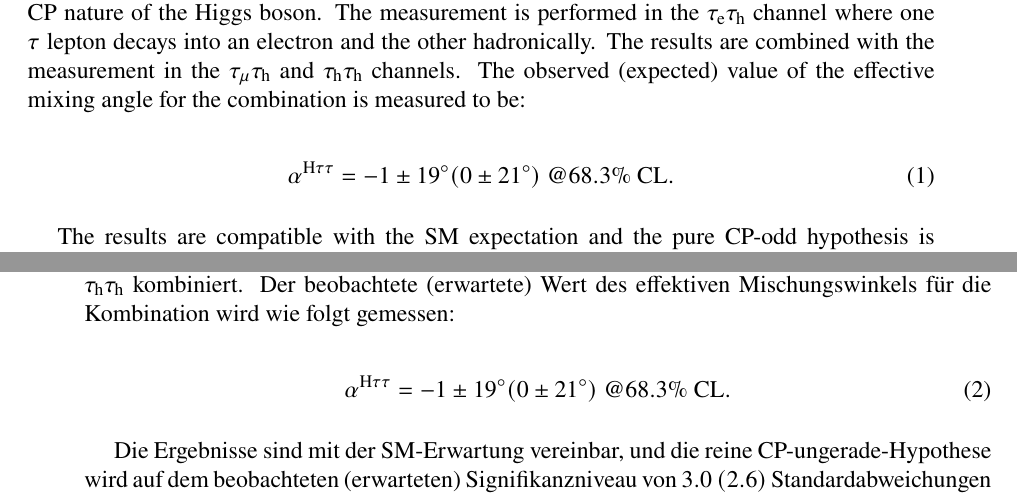
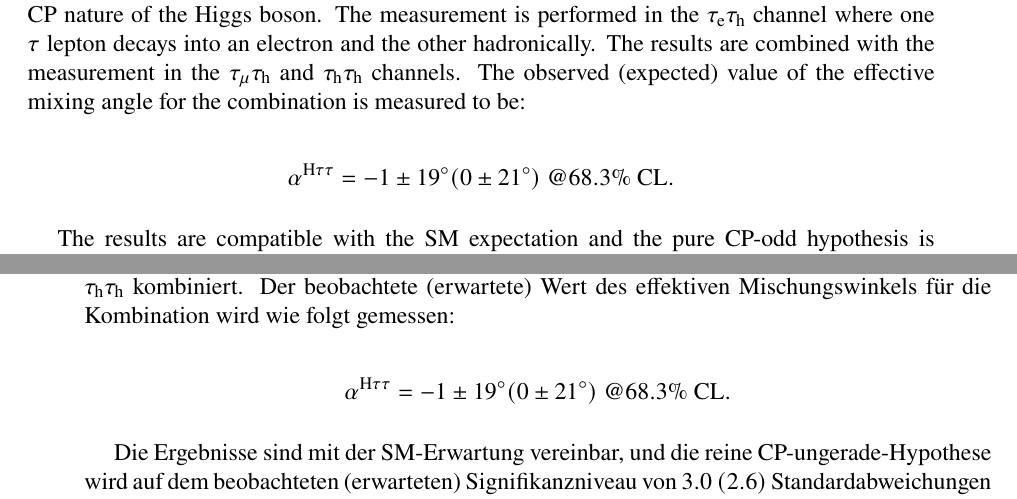
Before and after one commit to ofivite/phd-thesis, a LaTeX thesis (main.tex, which reads include/abstract.tex, include/abstract_german.tex): two parts of pages 4 and 5 of 198, joined at a grey line, cut so that both start at the same text. Compiled offline with pdfLaTeX; a LaTeX package or settings file that is missing is left out.

Commit message:
sibmitted version

```diff
--- a/include/abstract.tex
+++ b/include/abstract.tex
@@ -8,9 +8,9 @@ The measurement of the CP properties of the Yukawa coupling of the Higgs boson t
 
 The angle between the decay planes of the $\tau$ leptons is used as the observable encoding the CP nature of the Higgs boson. The measurement is performed in the \et channel where one $\tau$ lepton decays into an electron and the other hadronically. The results are combined with the measurement in the \mt and \tata channels. The observed (expected) value of the effective mixing angle for the combination is measured to be:
 
-\begin{equation}
+\begin{equation*}
     \mixa = -1 \pm 19^\circ (0 \pm 21^\circ) ~@68.3\% \text{ CL}.
-\end{equation}
+\end{equation*}
 
 The results are compatible with the SM expectation and the pure CP-odd hypothesis is rejected at the observed (expected) significance level of $3.0 ~(2.6)$ standard deviations.
 
--- a/include/abstract_german.tex
+++ b/include/abstract_german.tex
@@ -7,9 +7,9 @@ Die Messung der CP-Eigenschaften der Yukawa-Kopplung des Higgs-Bosons an $\tau$-
 
 Der Winkel zwischen den Zerfallsebenen der $\tau$-Leptonen wird als Beobachtungsgr\"o{\ss}e verwendet, deren Verteilung die CP-Natur des Higgs-Bosons widerspiegelt. Die Messung wird im \et-Zerfallskanal durchgef\"uhrt, bei dem ein $\tau$-Lepton in ein Elektron und das andere hadronisch zerf\"allt. Die Ergebnisse werden mit den Messungen in den Zerfallskan\"alen \mt und \tata kombiniert. Der beobachtete (erwartete) Wert des effektiven Mischungswinkels f\"ur die Kombination wird wie folgt gemessen:
 
-\begin{equation}
+\begin{equation*}
     \mixa = -1 \pm 19^\circ (0 \pm 21^\circ) ~@68.3\% \text{ CL}.
-\end{equation}
+\end{equation*}
 
 Die Ergebnisse sind mit der SM-Erwartung vereinbar, und die reine CP-ungerade-Hypothese wird auf dem beobachteten (erwarteten) Signifikanzniveau von $3.0 ~(2.6)$ Standardabweichungen zur\"uckgewiesen.
 
```
